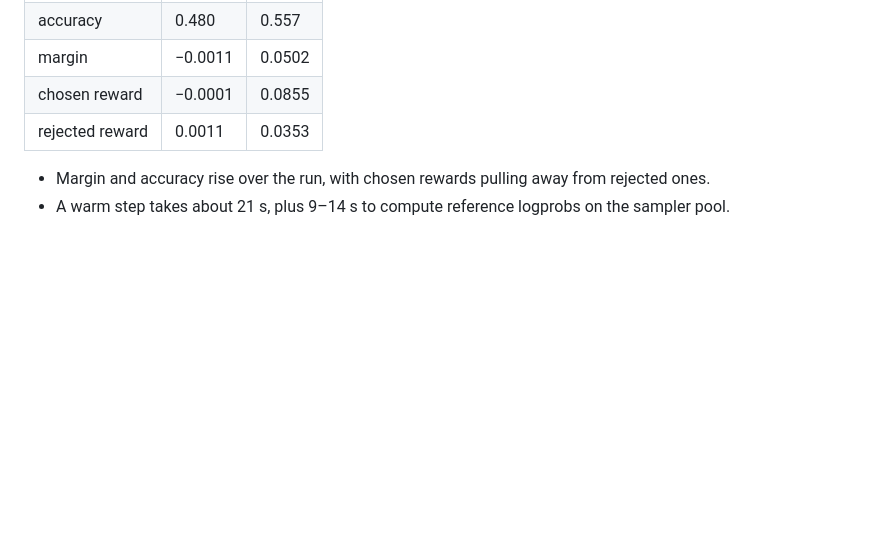
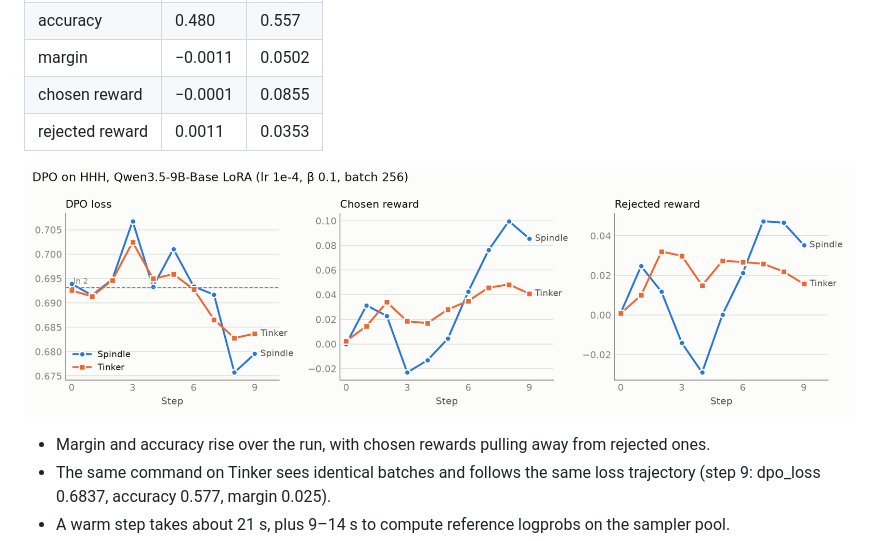
Before and after one commit to modal-projects/spindle, a Markdown page: docs/lora_validation.md, the part around one of its changes. Rendered like a GitHub page; pictures changed too: docs/assets/lora-validation/qwen3-5-9b-dpo-hhh.png (added); blank space fills up the shorter version.

Commit message:
Add DPO loss and reward chart comparing Spindle and Tinker
Co-Authored-By: Claude Opus 5.5 <noreply@anthropic.com>

```diff
--- a/docs/lora_validation.md
+++ b/docs/lora_validation.md
@@ -122,7 +122,11 @@ python -m tinker_cookbook.recipes.preference.dpo.train \
 | chosen reward | −0.0001 | 0.0855 |
 | rejected reward | 0.0011 | 0.0353 |
 
+![DPO loss and chosen/rejected rewards on Spindle and Tinker](assets/lora-validation/qwen3-5-9b-dpo-hhh.png)
+
 - Margin and accuracy rise over the run, with chosen rewards pulling away from
   rejected ones.
+- The same command on Tinker sees identical batches and follows the same loss
+  trajectory (step 9: dpo_loss 0.6837, accuracy 0.577, margin 0.025).
 - A warm step takes about 21 s, plus 9–14 s to compute reference logprobs on
   the sampler pool.
```
Also changed, not shown: other parts of docs/lora_validation.md (+2 -1 lines).
